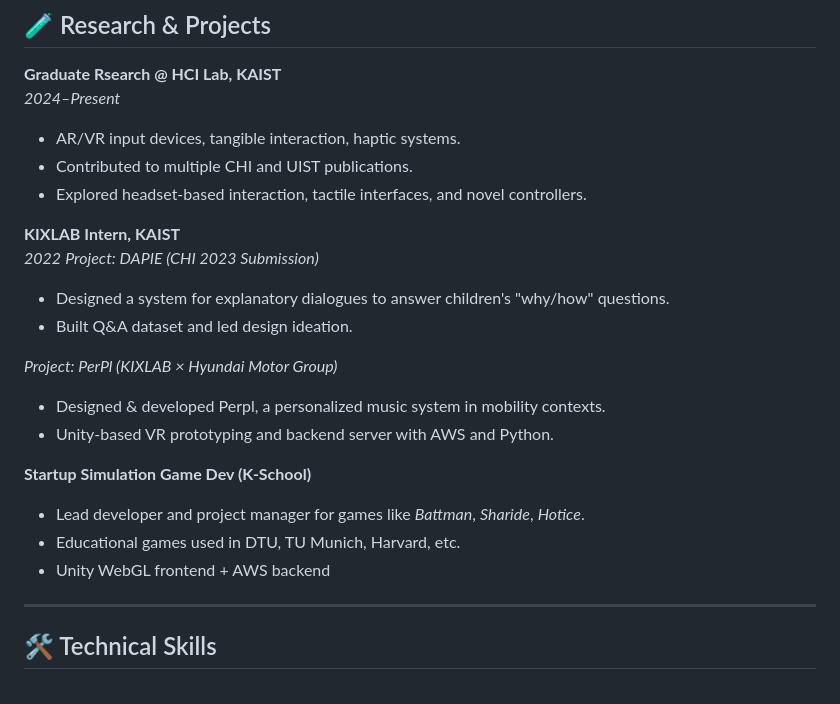
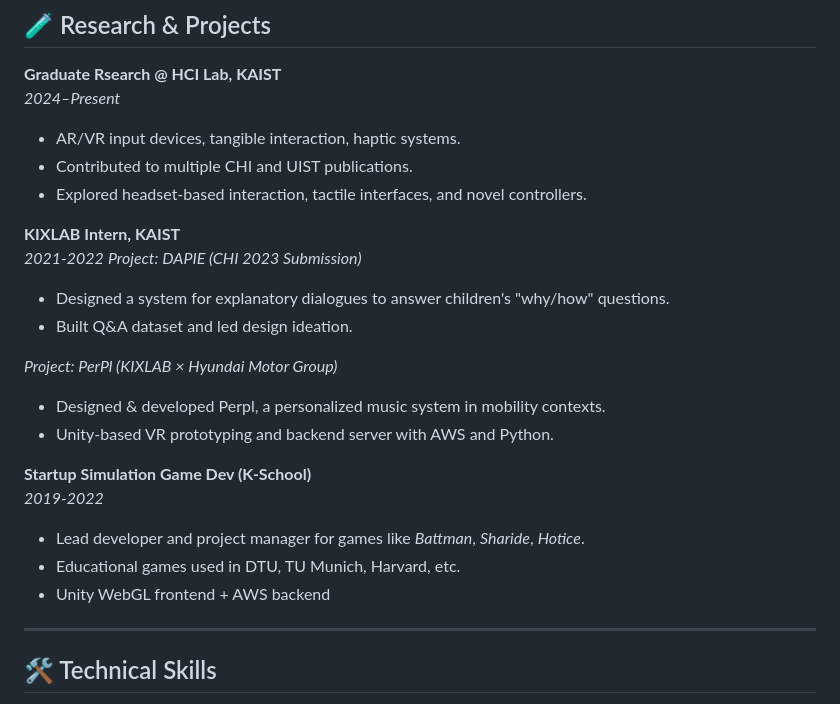
Before and after one commit to JohnnyYoungster/JohnnyYoungster.github.io, a Markdown page: README.md, the part around the change printed below. Drawn GitHub-style.

```diff
--- a/README.md
+++ b/README.md
@@ -63,7 +63,7 @@ _2024–Present_
 - Explored headset-based interaction, tactile interfaces, and novel controllers.
 
 **KIXLAB Intern, KAIST**
-_2022_
+_2021-2022_
 _Project: DAPIE (CHI 2023 Submission)_
 - Designed a system for explanatory dialogues to answer children's "why/how" questions.
 - Built Q&A dataset and led design ideation.
@@ -73,9 +73,11 @@ _Project: PerPl (KIXLAB × Hyundai Motor Group)_
 - Unity-based VR prototyping and backend server with AWS and Python.
 
 **Startup Simulation Game Dev (K-School)**
+_2019-2022_
 - Lead developer and project manager for games like *Battman*, *Sharide*, *Hotice*.
 - Educational games used in DTU, TU Munich, Harvard, etc.
 - Unity WebGL frontend + AWS backend
+
 
 ---
 
```
Also changed, not shown: other parts of README.md (+3 -3 lines).
